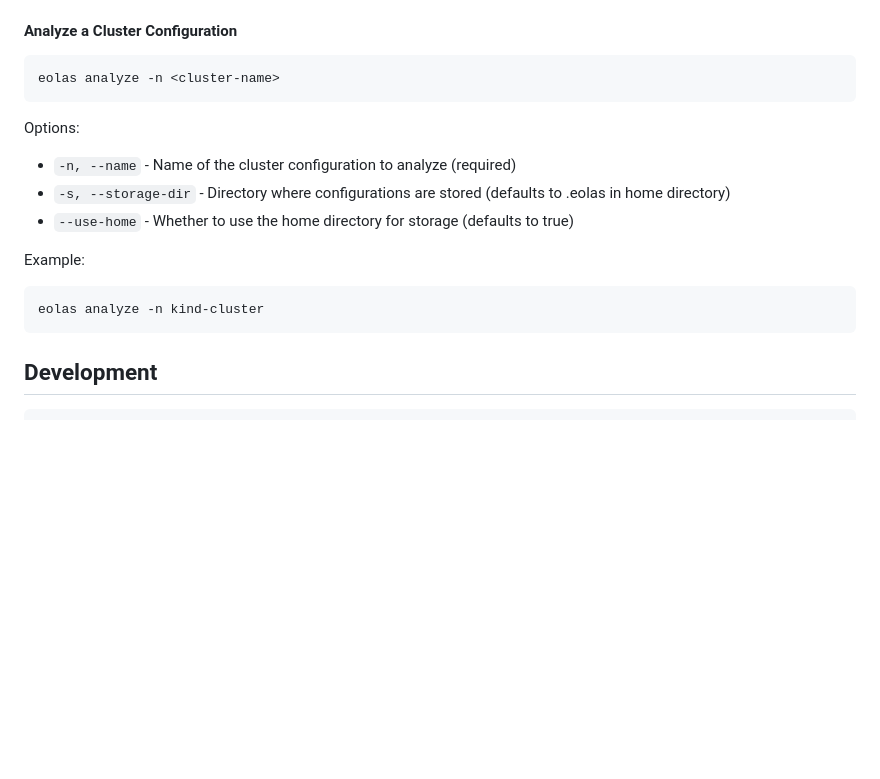
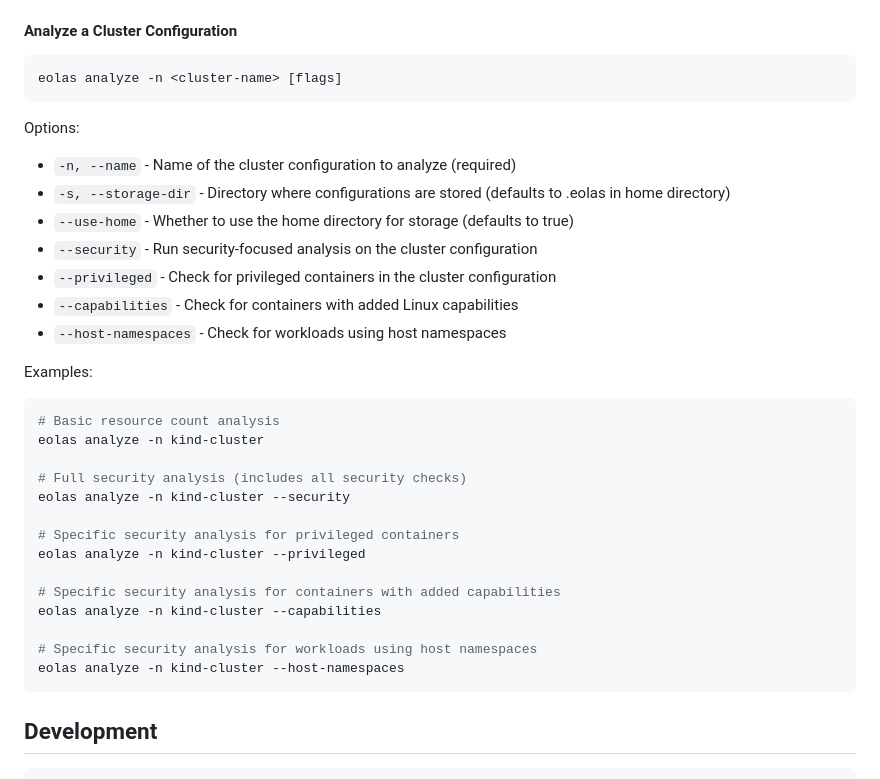
Before and after one commit to raesene/eolas, a Markdown page: README.md, the part around one of its changes. Drawn GitHub-style; blank space fills up the shorter version.

````diff
--- a/README.md
+++ b/README.md
@@ -83,17 +83,34 @@ Options:
 #### Analyze a Cluster Configuration
 
 ```
-eolas analyze -n <cluster-name>
+eolas analyze -n <cluster-name> [flags]
 ```
 
 Options:
 - `-n, --name` - Name of the cluster configuration to analyze (required)
 - `-s, --storage-dir` - Directory where configurations are stored (defaults to .eolas in home directory)
 - `--use-home` - Whether to use the home directory for storage (defaults to true)
+- `--security` - Run security-focused analysis on the cluster configuration
+- `--privileged` - Check for privileged containers in the cluster configuration
+- `--capabilities` - Check for containers with added Linux capabilities
+- `--host-namespaces` - Check for workloads using host namespaces
 
-Example:
-```
+Examples:
+```bash
+# Basic resource count analysis
 eolas analyze -n kind-cluster
+
+# Full security analysis (includes all security checks)
+eolas analyze -n kind-cluster --security
+
+# Specific security analysis for privileged containers
+eolas analyze -n kind-cluster --privileged
+
+# Specific security analysis for containers with added capabilities
+eolas analyze -n kind-cluster --capabilities
+
+# Specific security analysis for workloads using host namespaces
+eolas analyze -n kind-cluster --host-namespaces
 ```
 
 ## Development
````
Also changed, not shown: other parts of README.md (+46 -0 lines).
